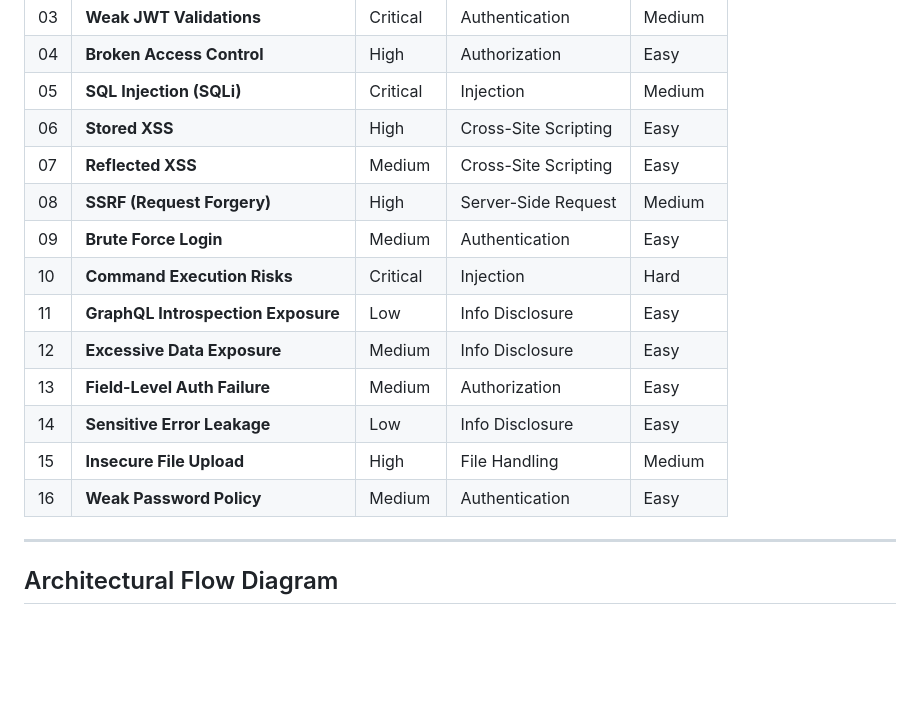
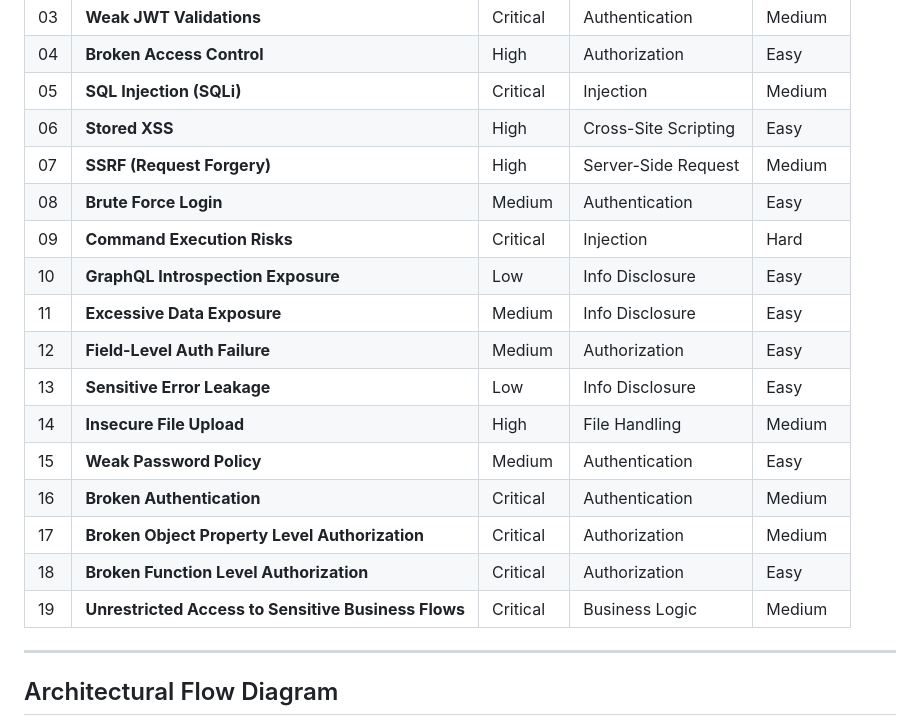
Before and after one commit to kazuya256/DVGA, a Markdown page: README.md, the part around the change. Rendered like a GitHub page; blank space fills up the shorter version.

```diff
--- a/README.md
+++ b/README.md
@@ -29,16 +29,20 @@ Unlike automated templates, this lab offers **runtime security toggles** (Vulner
 | 04 | **Broken Access Control** | High | Authorization | Easy |
 | 05 | **SQL Injection (SQLi)** | Critical | Injection | Medium |
 | 06 | **Stored XSS** | High | Cross-Site Scripting | Easy |
-| 07 | **Reflected XSS** | Medium | Cross-Site Scripting | Easy |
-| 08 | **SSRF (Request Forgery)** | High | Server-Side Request | Medium |
-| 09 | **Brute Force Login** | Medium | Authentication | Easy |
-| 10 | **Command Execution Risks** | Critical | Injection | Hard |
-| 11 | **GraphQL Introspection Exposure** | Low | Info Disclosure | Easy |
-| 12 | **Excessive Data Exposure** | Medium | Info Disclosure | Easy |
-| 13 | **Field-Level Auth Failure** | Medium | Authorization | Easy |
-| 14 | **Sensitive Error Leakage** | Low | Info Disclosure | Easy |
-| 15 | **Insecure File Upload** | High | File Handling | Medium |
-| 16 | **Weak Password Policy** | Medium | Authentication | Easy |
+| 07 | **SSRF (Request Forgery)** | High | Server-Side Request | Medium |
+| 08 | **Brute Force Login** | Medium | Authentication | Easy |
+| 09 | **Command Execution Risks** | Critical | Injection | Hard |
+| 10 | **GraphQL Introspection Exposure** | Low | Info Disclosure | Easy |
+| 11 | **Excessive Data Exposure** | Medium | Info Disclosure | Easy |
+| 12 | **Field-Level Auth Failure** | Medium | Authorization | Easy |
+| 13 | **Sensitive Error Leakage** | Low | Info Disclosure | Easy |
+| 14 | **Insecure File Upload** | High | File Handling | Medium |
+| 15 | **Weak Password Policy** | Medium | Authentication | Easy |
+| 16 | **Broken Authentication** | Critical | Authentication | Medium |
+| 17 | **Broken Object Property Level Authorization** | Critical | Authorization | Medium |
+| 18 | **Broken Function Level Authorization** | Critical | Authorization | Easy |
+| 19 | **Unrestricted Access to Sensitive Business Flows** | Critical | Business Logic | Medium |
+
 
 ---
 
```
